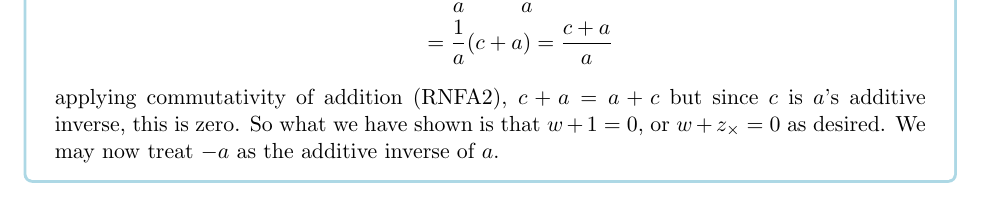
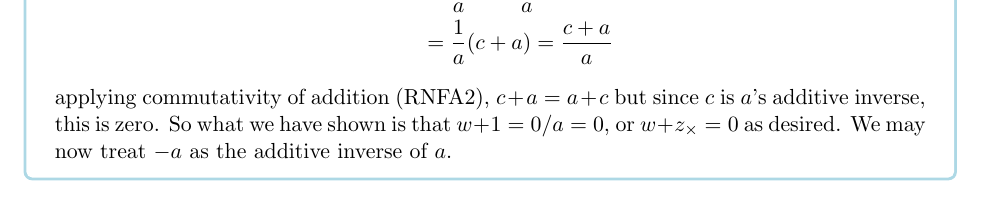
Before and after one commit to ClocksSugars/ClocksSugarsBlog, a LaTeX document (latexraw/appliuni/anatomyRn/realnumsaxioms.tex): part of page 4 of 4, cut so that both start at the same text. Compiled offline with pdfLaTeX.

Commit message:
smol writing

```diff
--- a/latexraw/appliuni/anatomyRn/realnumsaxioms.tex
+++ b/latexraw/appliuni/anatomyRn/realnumsaxioms.tex
@@ -75,7 +75,7 @@ Since division by $a$, $/a$, is shorthand for multiplication by $a$'s unique inv
 w+ 1 &= \frac{1}{a} \cdot c + \frac{1}{a} \cdot a \\
 &= \frac{1}{a}(c + a) = \frac{c + a}{a}
 \end{align*}
-applying commutativity of addition (RNFA2), $c+a = a + c$ but since $c$ is $a$'s additive inverse, this is zero. So what we have shown is that $w + 1 = 0$, or $w + z_\times = 0$ as desired. We may now treat $-a$ as the additive inverse of $a$.
+applying commutativity of addition (RNFA2), $c+a = a + c$ but since $c$ is $a$'s additive inverse, this is zero. So what we have shown is that $w + 1 = 0/a = 0$, or $w + z_\times = 0$ as desired. We may now treat $-a$ as the additive inverse of $a$.
 \end{my proof}
 
 
```
